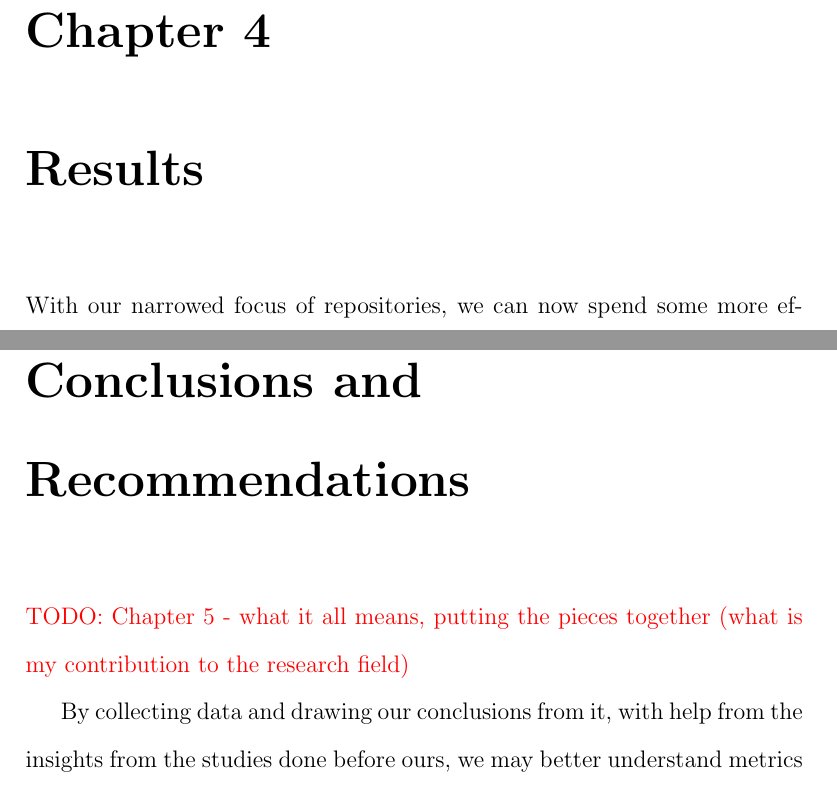
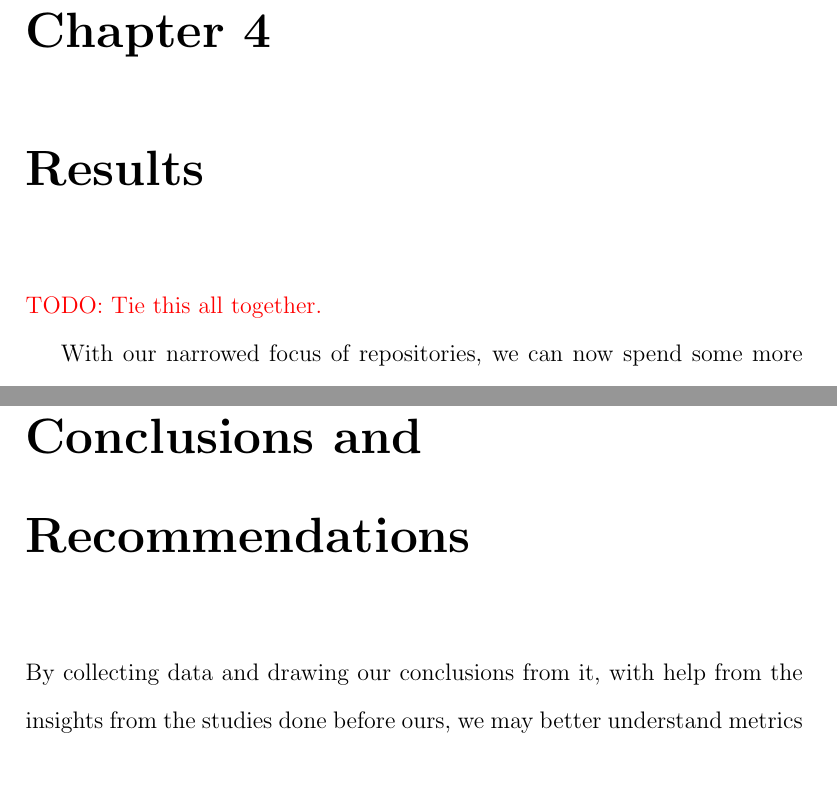
Before and after one commit to amajor/masters-thesis, a LaTeX thesis (masters_thesis.tex, which reads Chapters/4_Results/4_Results.tex, Chapters/5_Conclusion/5_Conclusion.tex): two parts of pages 44 and 48 of 51 before the commit and two parts of pages 44 and 48 of 50 after it, joined at a grey line, cut so that both start at the same text. Compiled offline with pdfLaTeX.

Commit message:
Current PDF version

```diff
--- a/Chapters/4_Results/4_Results.tex
+++ b/Chapters/4_Results/4_Results.tex
@@ -1,6 +1,8 @@
 \chapter{Results} \label{chapterResults}
 
 % Results, findings, discussion of results OR manuscripts.  It is best to also reiterate information in your literature review to help substantiate the findings of your research.
+
+\todo{TODO: Tie this all together.}
 
 With our narrowed focus of repositories, we can now spend some more efforts looking through the data that can be collected. Specifically, we gathered data on the Refactor Warnings provided by Pylint. In Table \ref{table:refactorWarningTotals} we have a listing of all repositories from our set with their total count of refactor warning messages, in addition to the most commonly appearing refactor warning message.
 
--- a/Chapters/5_Conclusion/5_Conclusion.tex
+++ b/Chapters/5_Conclusion/5_Conclusion.tex
@@ -1,6 +1,4 @@
 \chapter{Conclusions and Recommendations} \label{chapterConclusion}
-
-\todo{TODO: Chapter 5 - what it all means, putting the pieces together (what is my contribution to the research field)}
 
 % This chapter could also be called “Conclusions and Recommendations” or “Conclusions and Implications.” In general, there should be no new information presented here.  It should be a synthesis of information that you’ve already discussed.
 
```
Also changed, not shown: masters_thesis.pdf, Chapters/5_Conclusion/5_Conclusion.tex (8 more changed lines).
